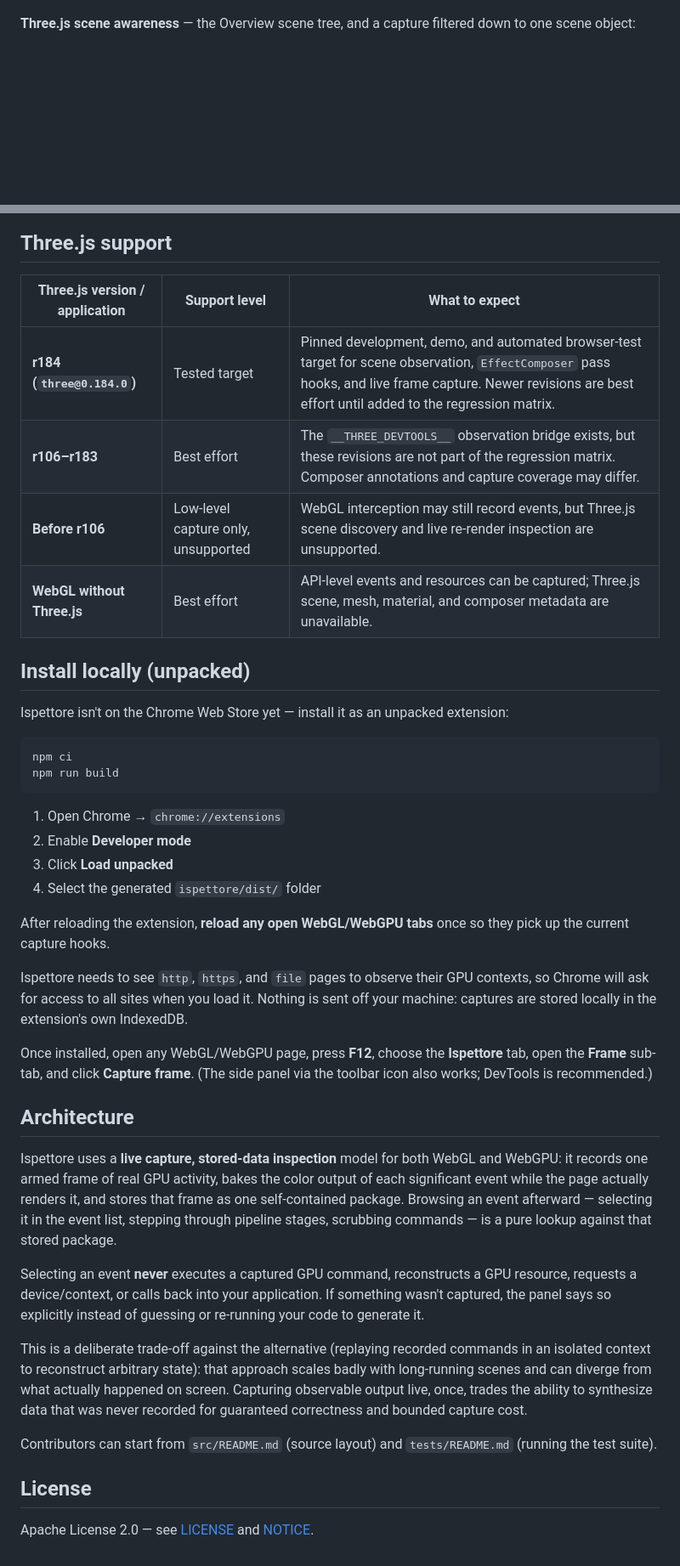
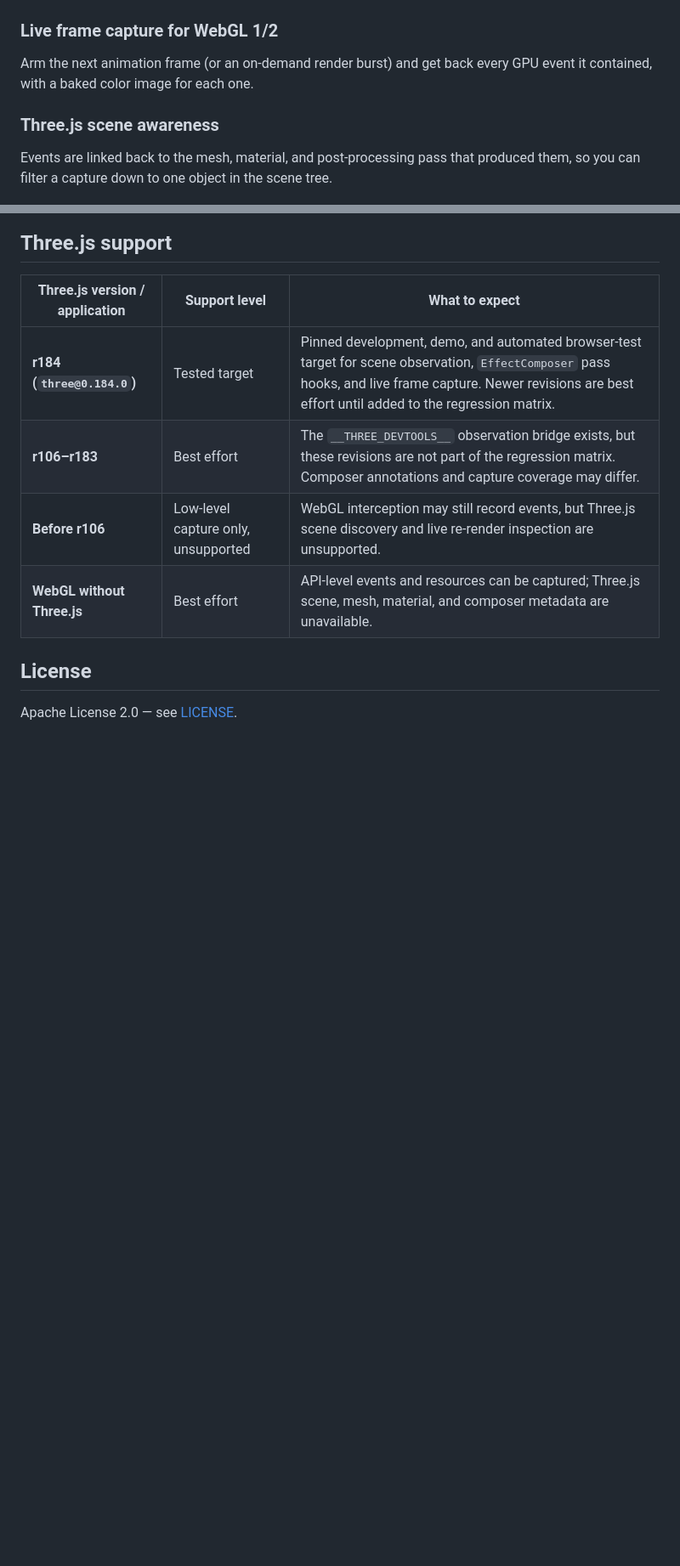
Before and after one commit to velvetfrustum/ispettore, a Markdown page: README.md, 2 parts joined by grey strips. Shown at 85% size. GitHub-like rendering; blank space fills up the shorter version.

Commit message:
clean readme

````diff
--- a/README.md
+++ b/README.md
@@ -37,7 +13,14 @@ inspector, with Three.js scene awareness built in.
 ![Baked color output of a captured WebGL draw event, showing a detailed metallic chain mesh](screenshots/visual-output.png)
 
-**Three.js scene awareness** — the Overview scene tree, and a capture filtered down to one
-scene object:
+### Live frame capture for WebGL 1/2
+
+Arm the next animation frame (or an on-demand render burst) and get back every GPU event it
+contained, with a baked color image for each one.
+
+### Three.js scene awareness
+
+Events are linked back to the mesh, material, and post-processing pass that produced them, so
+you can filter a capture down to one object in the scene tree.
 
 ![Overview tab showing the Three.js scene tree with renderers and nested objects](screenshots/overview.png)
 ![Frame tab filtered to draws from a single scene object, with Pipeline Rasterizer state](screenshots/filtered-objects-in-threejs.png)
@@ -74,52 +79,6 @@ them side by side:
 | **Before r106** | Low-level capture only, unsupported | WebGL interception may still record events, but Three.js scene discovery and live re-render inspection are unsupported. |
 | **WebGL without Three.js** | Best effort | API-level events and resources can be captured; Three.js scene, mesh, material, and composer metadata are unavailable. |
 
-## Install locally (unpacked)
-
-Ispettore isn't on the Chrome Web Store yet — install it as an unpacked extension:
-
-```bash
-npm ci
-npm run build
-```
-
-1. Open Chrome → `chrome://extensions`
-2. Enable **Developer mode**
-3. Click **Load unpacked**
-4. Select the generated `ispettore/dist/` folder
-
-After reloading the extension, **reload any open WebGL/WebGPU tabs** once so they pick up the
-current capture hooks.
-
-Ispettore needs to see `http`, `https`, and `file` pages to observe their GPU contexts, so
-Chrome will ask for access to all sites when you load it. Nothing is sent off your machine:
-captures are stored locally in the extension's own IndexedDB.
-
-Once installed, open any WebGL/WebGPU page, press **F12**, choose the **Ispettore** tab, open
-the **Frame** sub-tab, and click **Capture frame**. (The side panel via the toolbar icon also
-works; DevTools is recommended.)
-
-## Architecture
-
-Ispettore uses a **live capture, stored-data inspection** model for both WebGL and WebGPU: it
-records one armed frame of real GPU activity, bakes the color output of each significant event
-while the page actually renders it, and stores that frame as one self-contained package.
-Browsing an event afterward — selecting it in the event list, stepping through pipeline
-stages, scrubbing commands — is a pure lookup against that stored package.
-
-Selecting an event **never** executes a captured GPU command, reconstructs a GPU resource,
-requests a device/context, or calls back into your application. If something wasn't captured,
-the panel says so explicitly instead of guessing or re-running your code to generate it.
-
-This is a deliberate trade-off against the alternative (replaying recorded commands in an
-isolated context to reconstruct arbitrary state): that approach scales badly with long-running
-scenes and can diverge from what actually happened on screen. Capturing observable output
-live, once, trades the ability to synthesize data that was never recorded for guaranteed
-correctness and bounded capture cost.
-
-Contributors can start from `src/README.md` (source layout) and `tests/README.md` (running
-the test suite).
-
 ## License
 
-Apache License 2.0 — see [LICENSE](LICENSE) and [NOTICE](NOTICE).
+Apache License 2.0 — see [LICENSE](LICENSE).
````
Also changed, not shown: other parts of README.md (+29 -31 lines), src/README.md (+21 -2 lines).
